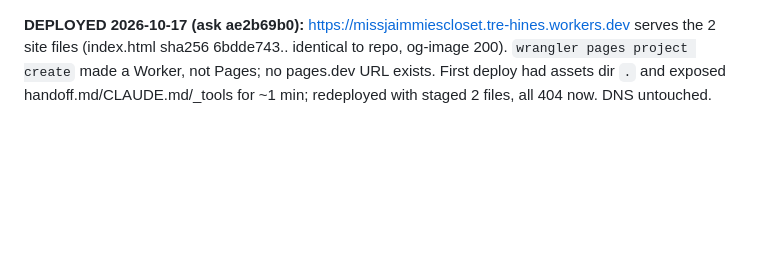
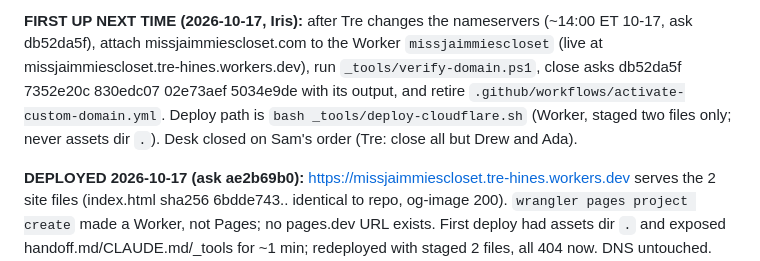
Before and after one commit to treforged/missjaimmiescloset, a Markdown page: handoff.md, the part around the change. Rendered like a GitHub page; blank space fills up the shorter version.

Commit message:
docs: handoff, attach domain after nameserver change
Co-Authored-By: Claude Sonnet 5.5 <noreply@anthropic.com>
Claude-Session: https://claude.ai/code/session_01SH2rsfWmnHR294isv4Wzc4

```diff
--- a/handoff.md
+++ b/handoff.md
@@ -1,3 +1,5 @@
+**FIRST UP NEXT TIME (2026-10-17, Iris):** after Tre changes the nameservers (~14:00 ET 10-17, ask db52da5f), attach missjaimmiescloset.com to the Worker `missjaimmiescloset` (live at missjaimmiescloset.tre-hines.workers.dev), run `_tools/verify-domain.ps1`, close asks db52da5f 7352e20c 830edc07 02e73aef 5034e9de with its output, and retire `.github/workflows/activate-custom-domain.yml`. Deploy path is `bash _tools/deploy-cloudflare.sh` (Worker, staged two files only; never assets dir `.`). Desk closed on Sam's order (Tre: close all but Drew and Ada).
+
 **DEPLOYED 2026-10-17 (ask ae2b69b0):** https://missjaimmiescloset.tre-hines.workers.dev serves the 2 site files (index.html sha256 6bdde743.. identical to repo, og-image 200). `wrangler pages project create` made a Worker, not Pages; no pages.dev URL exists. First deploy had assets dir `.` and exposed handoff.md/CLAUDE.md/_tools for ~1 min; redeployed with staged 2 files, all 404 now. DNS untouched. Undo: delete the Worker in the Cloudflare dashboard.
 
 **FIRST UP NEXT TIME (2026-10-16 late, Iris):** ask ae2b69b0 slice 1 pushed: `_tools/CLOUDFLARE-MOVE.md` + `_tools/deploy-cloudflare.sh` (Cloudflare Pages direct upload; source stays on GitHub as backup, Sam approved, delete nothing). On redispatch, once Tre has done `wrangler login`/token and the Square DNS step: run `bash _tools/deploy-cloudflare.sh` (pages.dev), then `_tools/verify-domain.ps1`, close asks db52da5f 7352e20c 830edc07 02e73aef 5034e9de ae2b69b0 with output, retire `activate-custom-domain.yml`. Ask 308f419d (Quo phone number): 0 phone-shaped strings in tree, history or live page; reported to Sam.
```
